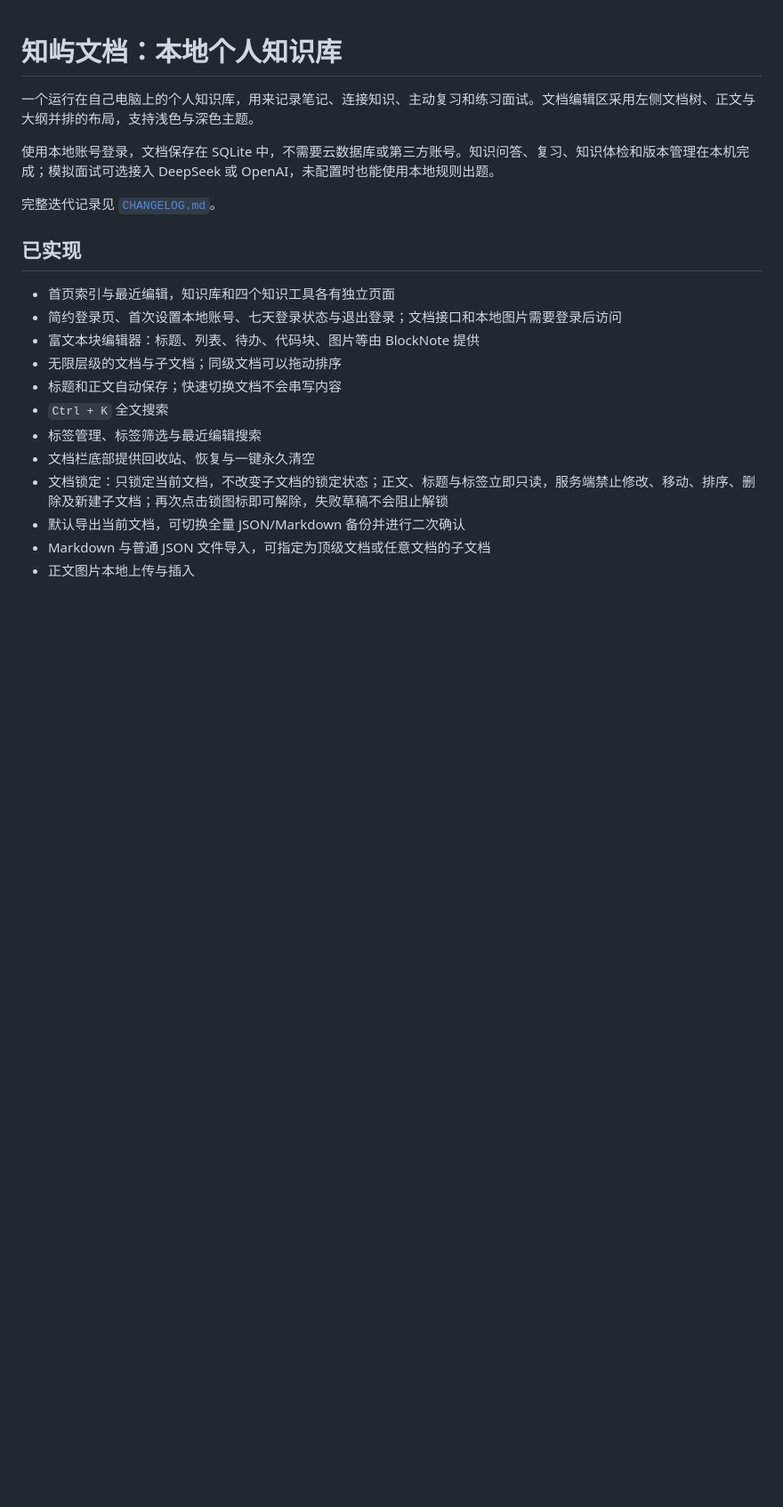
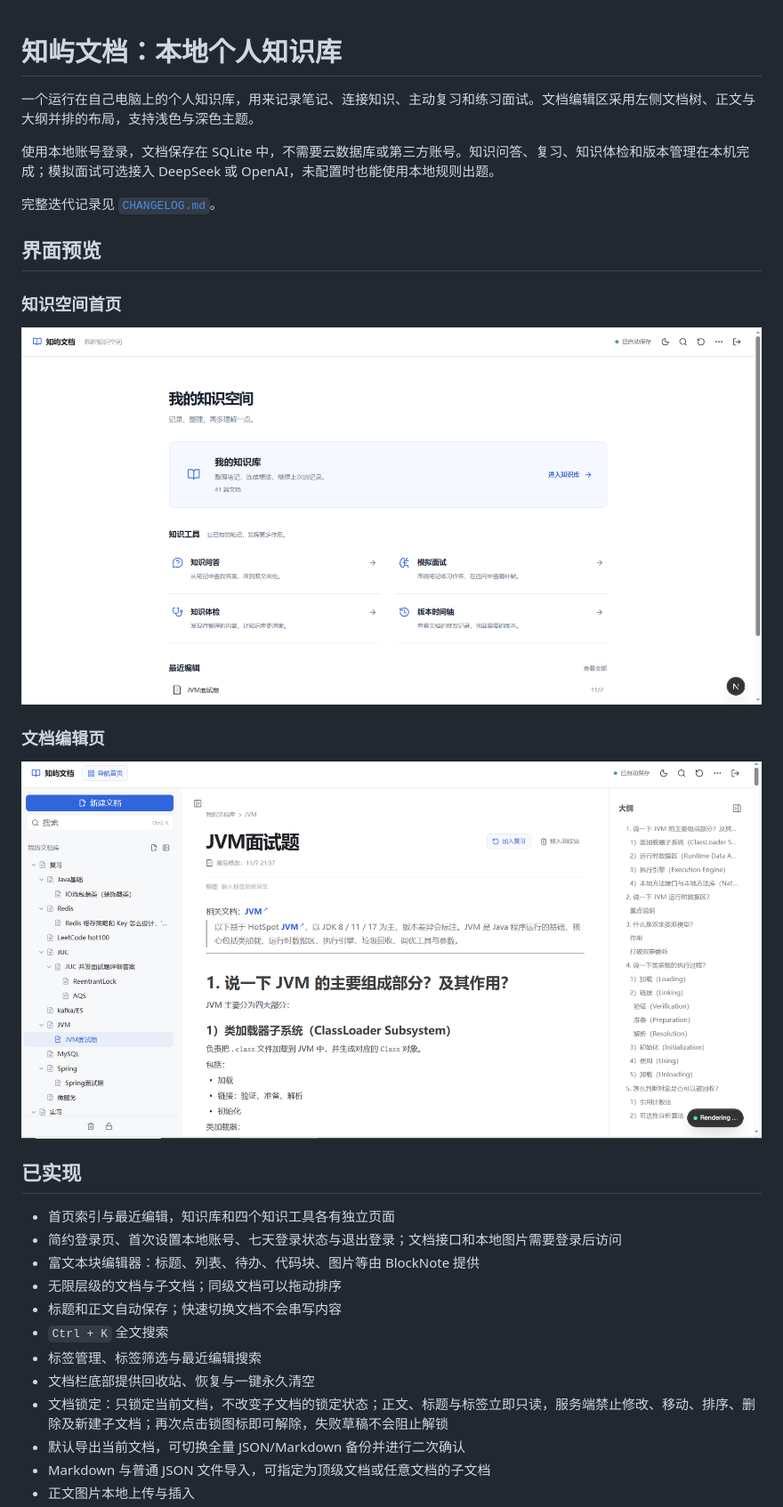
Before and after one commit to pixel-liu/zhiyu-knowledge-base, a Markdown page: README.md, the part around the change. Shown at 89% size. Drawn GitHub-style; pictures changed too: docs/screenshots/document-editor.png (added), docs/screenshots/knowledge-home.png (added); blank space fills up the shorter version.

Commit message:
在 README 中添加首页和文档编辑页截图

```diff
--- a/README.md
+++ b/README.md
@@ -5,6 +5,16 @@
 使用本地账号登录，文档保存在 SQLite 中，不需要云数据库或第三方账号。知识问答、复习、知识体检和版本管理在本机完成；模拟面试可选接入 DeepSeek 或 OpenAI，未配置时也能使用本地规则出题。
 
 完整迭代记录见 [`CHANGELOG.md`](./CHANGELOG.md)。
+
+## 界面预览
+
+### 知识空间首页
+
+![知屿文档首页，包含知识库入口、知识工具和最近编辑](./docs/screenshots/knowledge-home.png)
+
+### 文档编辑页
+
+![知屿文档编辑页，左侧为文档目录，中间为正文，右侧为大纲](./docs/screenshots/document-editor.png)
 
 ## 已实现
 
```
